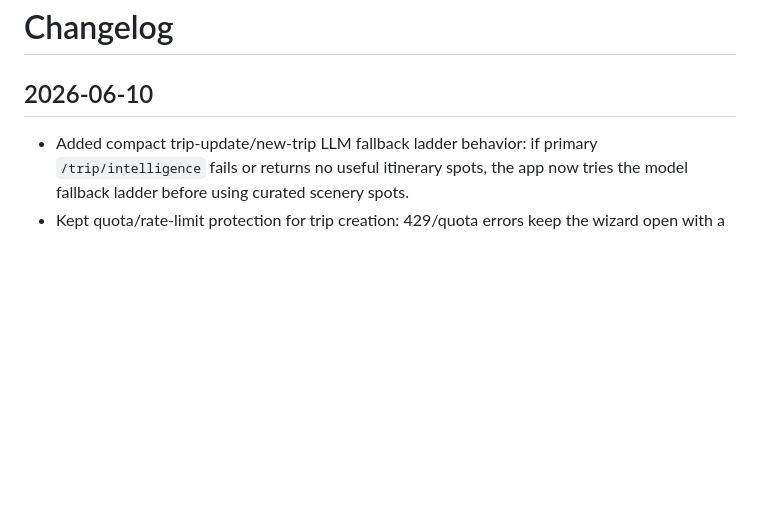
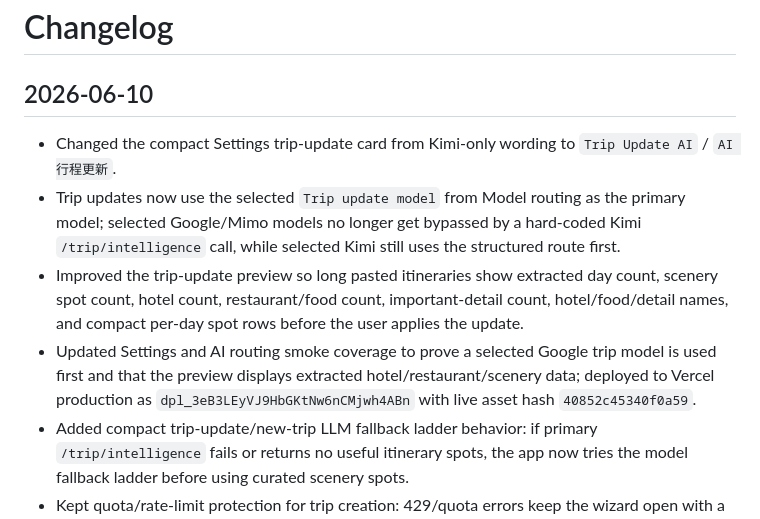
Before and after one commit to jd92-beep/travel-expense, a Markdown page: CHANGELOG.md, the part around the change. Drawn GitHub-style; blank space fills up the shorter version.

Commit message:
Document selected trip update routing

```diff
--- a/CHANGELOG.md
+++ b/CHANGELOG.md
@@ -2,6 +2,10 @@
 
 ## 2026-06-10
 
+- Changed the compact Settings trip-update card from Kimi-only wording to `Trip Update AI` / `AI 行程更新`.
+- Trip updates now use the selected `Trip update model` from Model routing as the primary model; selected Google/Mimo models no longer get bypassed by a hard-coded Kimi `/trip/intelligence` call, while selected Kimi still uses the structured route first.
+- Improved the trip-update preview so long pasted itineraries show extracted day count, scenery spot count, hotel count, restaurant/food count, important-detail count, hotel/food/detail names, and compact per-day spot rows before the user applies the update.
+- Updated Settings and AI routing smoke coverage to prove a selected Google trip model is used first and that the preview displays extracted hotel/restaurant/scenery data; deployed to Vercel production as `dpl_3eB3LEyVJ9HbGKtNw6nCMjwh4ABn` with live asset hash `40852c45340f0a59`.
 - Added compact trip-update/new-trip LLM fallback ladder behavior: if primary `/trip/intelligence` fails or returns no useful itinerary spots, the app now tries the model fallback ladder before using curated scenery spots.
 - Kept quota/rate-limit protection for trip creation: 429/quota errors keep the wizard open with a no-bypass error message instead of silently using another model or default scenery fallback.
 - Added Dashboard smoke coverage proving a failed primary trip route plus failed Kimi request can still create an itinerary from Mimo before scenery fallback, and proving quota errors do not create a Jeju trip or sync queue item.
```
Also changed, not shown: HANDOVER.md (+4 -2 lines).
